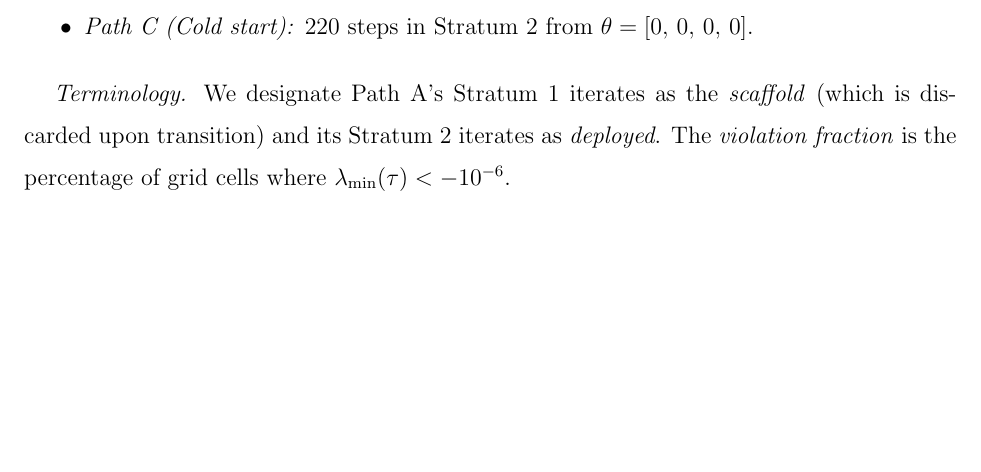
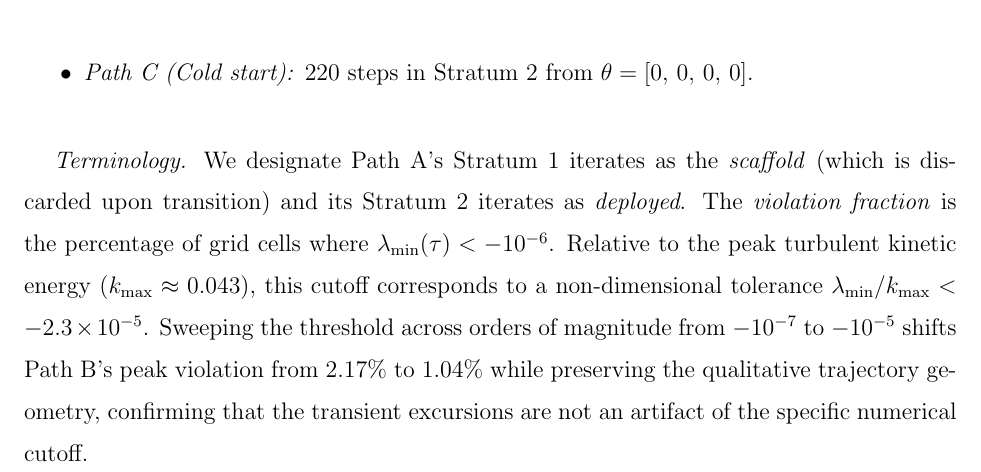
Before and after one commit to okuhlemadondo/stratified-turbulence-closures, a LaTeX paper (paper.tex): part of page 8 of 19, cut so that both start at the same text, the shorter picture padded with empty space. Compiled offline with pdfLaTeX.

Commit message:
docs: add normalized threshold sensitivity and rebound ratio footnote in Table V

```diff
--- a/paper.tex
+++ b/paper.tex
@@ -394,7 +394,13 @@ steps with baseline penalty $\lambda_{\mathrm{realiz}} = 150$:
 \emph{Terminology.} We designate Path~A's Stratum~1 iterates as the
 \emph{scaffold} (which is discarded upon transition) and its Stratum~2 iterates
 as \emph{deployed}. The \emph{violation fraction} is the percentage of grid
-cells where $\lambda_{\min}(\tau) < -10^{-6}$.
+cells where $\lambda_{\min}(\tau) < -10^{-6}$. Relative to the peak turbulent
+kinetic energy ($k_{\max} \approx 0.043$), this cutoff corresponds to a
+non-dimensional tolerance $\lambda_{\min}/k_{\max} < -2.3\times 10^{-5}$.
+Sweeping the threshold across orders of magnitude from $-10^{-7}$ to $-10^{-5}$
+shifts Path~B's peak violation from $2.17\%$ to $1.04\%$ while preserving the
+qualitative trajectory geometry, confirming that the transient excursions are
+not an artifact of the specific numerical cutoff.
 
 % ============================================================================
 \section{Results}\label{sec:results}
```
Also changed, not shown: paper.tex (3 more changed lines).
